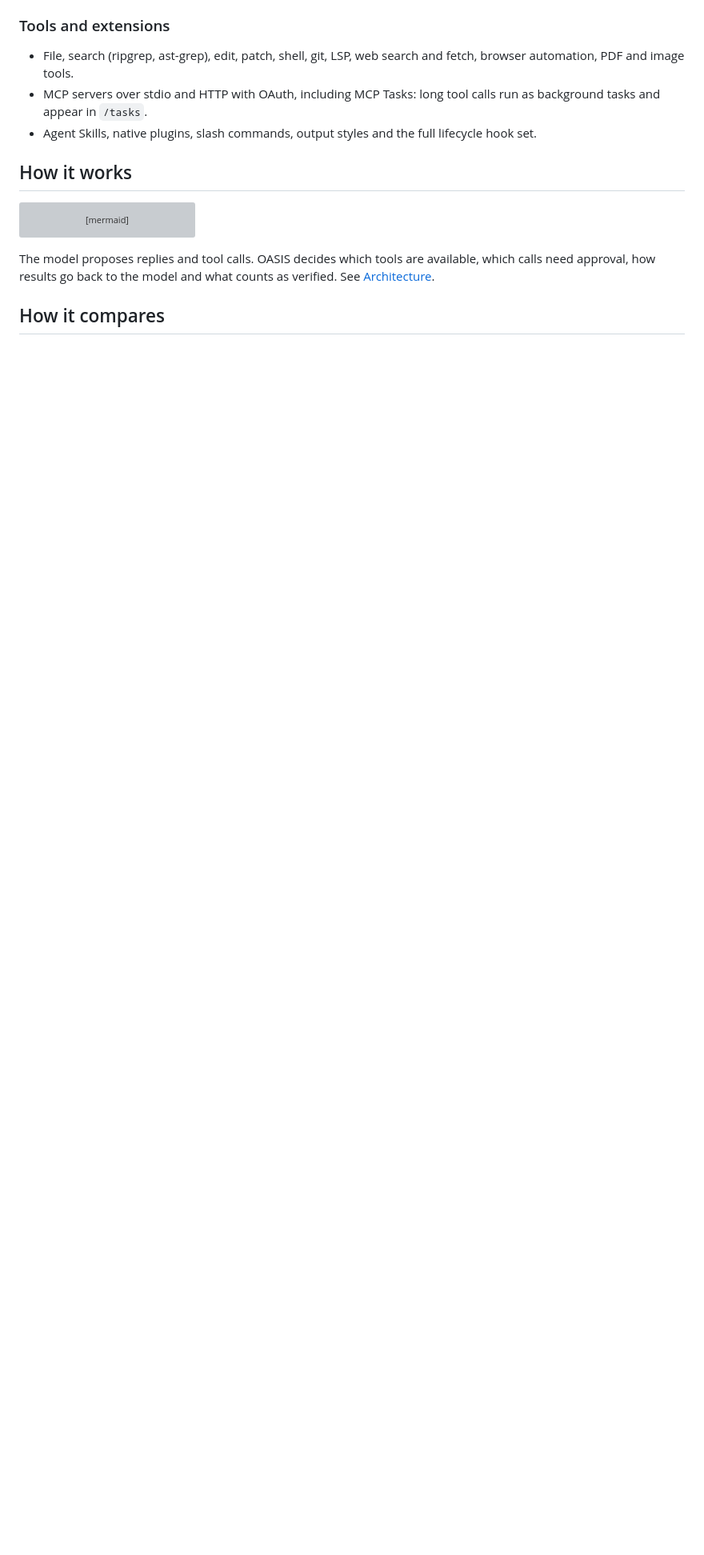
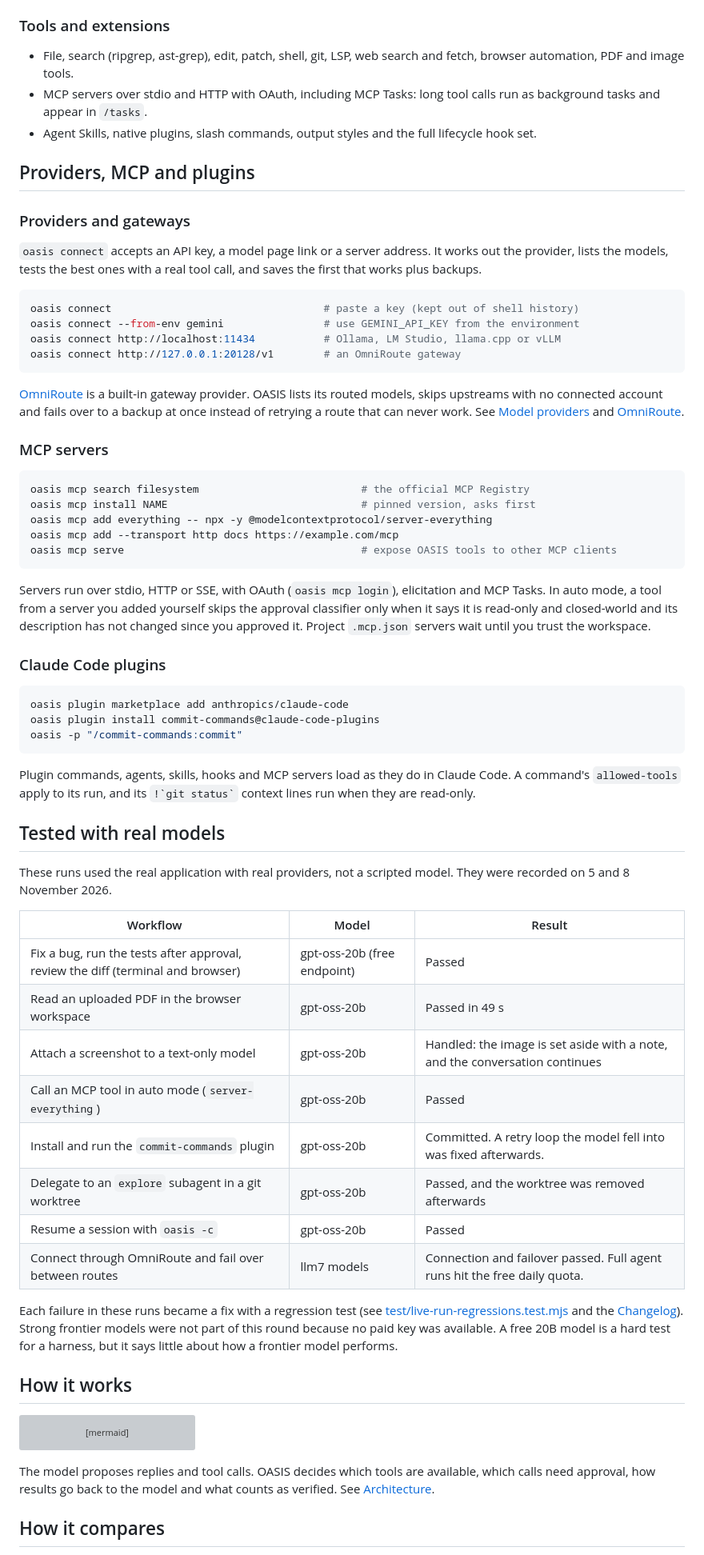
Before and after one commit to FAHTHIZ/oasis, a Markdown page: README.md, the part around one of its changes. Shown at 80% size. GitHub-like rendering; blank space fills up the shorter version; grey boxes are pictures that could not be loaded.

````diff
--- a/README.md
+++ b/README.md
@@ -132,6 +141,60 @@ The browser workspace is served by OASIS on your own computer, not a hosted serv
 - File, search (ripgrep, ast-grep), edit, patch, shell, git, LSP, web search and fetch, browser automation, PDF and image tools.
 - MCP servers over stdio and HTTP with OAuth, including MCP Tasks: long tool calls run as background tasks and appear in `/tasks`.
 - Agent Skills, native plugins, slash commands, output styles and the full lifecycle hook set.
+
+## Providers, MCP and plugins
+
+### Providers and gateways
+
+`oasis connect` accepts an API key, a model page link or a server address. It works out the provider, lists the models, tests the best ones with a real tool call, and saves the first that works plus backups.
+
+```sh
+oasis connect                                  # paste a key (kept out of shell history)
+oasis connect --from-env gemini                # use GEMINI_API_KEY from the environment
+oasis connect http://localhost:11434           # Ollama, LM Studio, llama.cpp or vLLM
+oasis connect http://127.0.0.1:20128/v1        # an OmniRoute gateway
+```
+
+[OmniRoute](https://github.com/cheaper-inference/omniroute) is a built-in gateway provider. OASIS lists its routed models, skips upstreams with no connected account and fails over to a backup at once instead of retrying a route that can never work. See [Model providers](docs/CONFIGURATION.md#model-providers) and [OmniRoute](docs/CONFIGURATION.md#omniroute-gateway).
+
+### MCP servers
+
+```sh
+oasis mcp search filesystem                          # the official MCP Registry
+oasis mcp install NAME                               # pinned version, asks first
+oasis mcp add everything -- npx -y @modelcontextprotocol/server-everything
+oasis mcp add --transport http docs https://example.com/mcp
+oasis mcp serve                                      # expose OASIS tools to other MCP clients
+```
+
+Servers run over stdio, HTTP or SSE, with OAuth (`oasis mcp login`), elicitation and MCP Tasks. In auto mode, a tool from a server you added yourself skips the approval classifier only when it says it is read-only and closed-world and its description has not changed since you approved it. Project `.mcp.json` servers wait until you trust the workspace.
+
+### Claude Code plugins
+
+```sh
+oasis plugin marketplace add anthropics/claude-code
+oasis plugin install commit-commands@claude-code-plugins
+oasis -p "/commit-commands:commit"
+```
+
+Plugin commands, agents, skills, hooks and MCP servers load as they do in Claude Code. A command's `allowed-tools` apply to its run, and its `` !`git status` `` context lines run when they are read-only.
+
+## Tested with real models
+
+These runs used the real application with real providers, not a scripted model. They were recorded on 5 and 8 November 2026.
+
+| Workflow | Model | Result |
+| --- | --- | --- |
+| Fix a bug, run the tests after approval, review the diff (terminal and browser) | gpt-oss-20b (free endpoint) | Passed |
+| Read an uploaded PDF in the browser workspace | gpt-oss-20b | Passed in 49 s |
+| Attach a screenshot to a text-only model | gpt-oss-20b | Handled: the image is set aside with a note, and the conversation continues |
+| Call an MCP tool in auto mode (`server-everything`) | gpt-oss-20b | Passed |
+| Install and run the `commit-commands` plugin | gpt-oss-20b | Committed. A retry loop the model fell into was fixed afterwards. |
+| Delegate to an `explore` subagent in a git worktree | gpt-oss-20b | Passed, and the worktree was removed afterwards |
+| Resume a session with `oasis -c` | gpt-oss-20b | Passed |
+| Connect through OmniRoute and fail over between routes | llm7 models | Connection and failover passed. Full agent runs hit the free daily quota. |
+
+Each failure in these runs became a fix with a regression test (see [test/live-run-regressions.test.mjs](test/live-run-regressions.test.mjs) and the [Changelog](CHANGELOG.md)). Strong frontier models were not part of this round because no paid key was available. A free 20B model is a hard test for a harness, but it says little about how a frontier model performs.
 
 ## How it works
 
````
Also changed, not shown: other parts of README.md (+14 -5 lines), CHANGELOG.md (+4 -0 lines), docs/SUBAGENTS.md (+1 -0 lines), assets/screenshots/real-model-approval.png (added), assets/screenshots/real-model-fixed.png (added), assets/screenshots/real-model-pdf.png (added), 3 other files.
